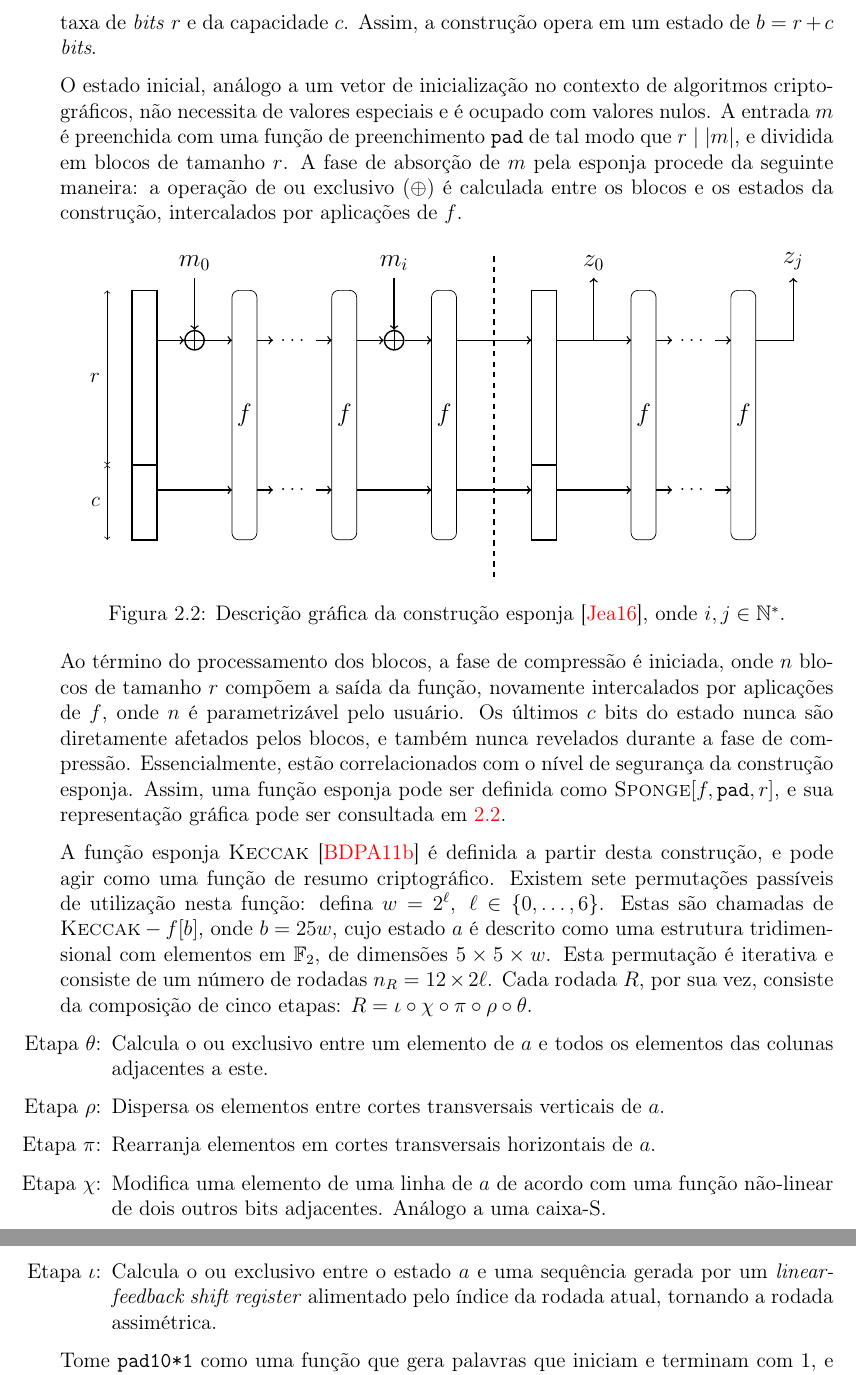
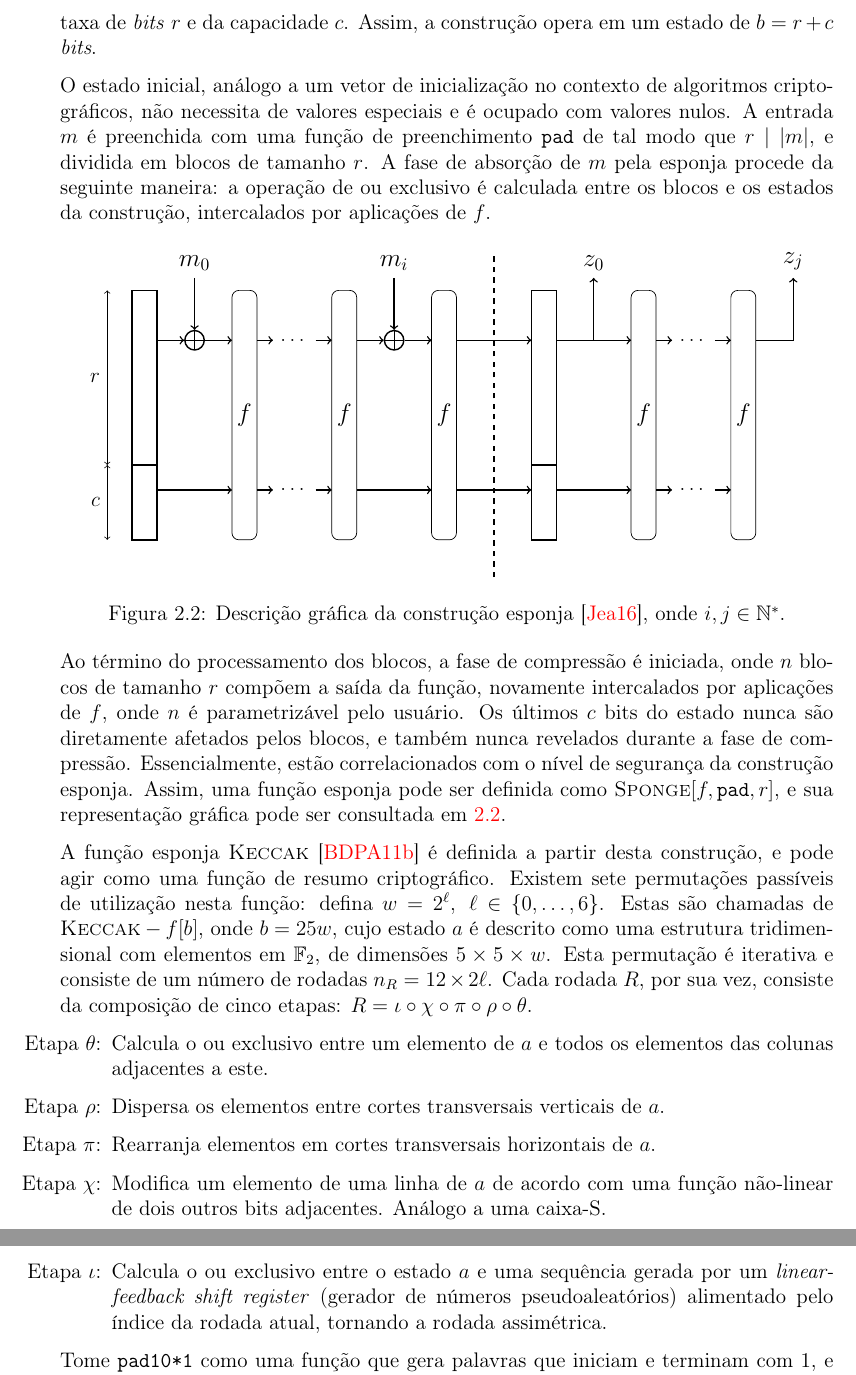
Before and after one commit to zambonin/bsc, a LaTeX document (bsc.tex): two parts of pages 12 and 13 of 25, joined at a grey line, cut so that both start at the same text. Compiled offline with pdfLaTeX.

Commit message:
sharelatex: update bsc.tex from r11947 to r11963

```diff
--- a/bsc.tex
+++ b/bsc.tex
@@ -581,7 +584,7 @@ criptográficos, não necessita de valores especiais e é ocupado com valores
 nulos. A entrada $m$ é preenchida com uma função de preenchimento \texttt{pad}
 de tal modo que $r \mid \length{m}$, e dividida em blocos de tamanho $r$. A
 fase de absorção de $m$ pela esponja procede da seguinte maneira: a operação de
-ou exclusivo ($\oplus$) é calculada entre os blocos e os estados da construção,
+ou exclusivo é calculada entre os blocos e os estados da construção,
 intercalados por aplicações de $f$.
 
 \begin{figure}[ht]
@@ -677,12 +680,13 @@ de cinco etapas: $R = \iota \circ \chi \circ \pi \circ \rho \circ \theta$.
   \item[Etapa $\pi$:] Rearranja elementos em cortes transversais horizontais de
       $a$.
 
-  \item[Etapa $\chi$:] Modifica uma elemento de uma linha de $a$ de acordo com
+  \item[Etapa $\chi$:] Modifica um elemento de uma linha de $a$ de acordo com
       uma função não-linear de dois outros bits adjacentes. Análogo a uma
         caixa-S.
 
   \item[Etapa $\iota$:] Calcula o ou exclusivo entre o estado $a$ e uma
-      sequência gerada por um \emph{linear-feedback shift register} alimentado
+      sequência gerada por um \emph{linear-feedback shift register}
+      (gerador de números pseudoaleatórios) alimentado
         pelo índice da rodada atual, tornando a rodada assimétrica.
 
 \end{enumerate}
```
Also changed, not shown: bsc.tex (5 more changed lines).
